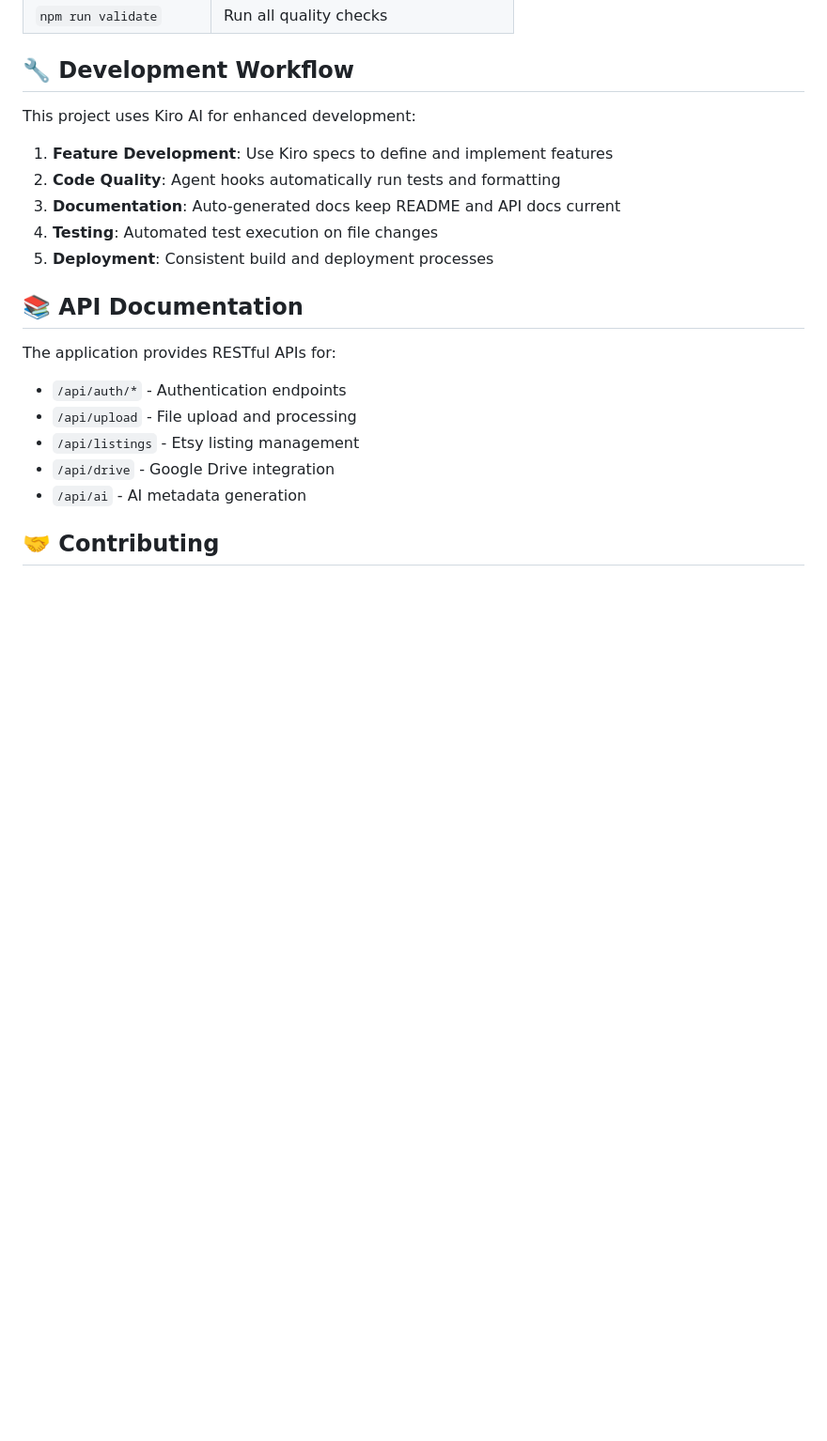
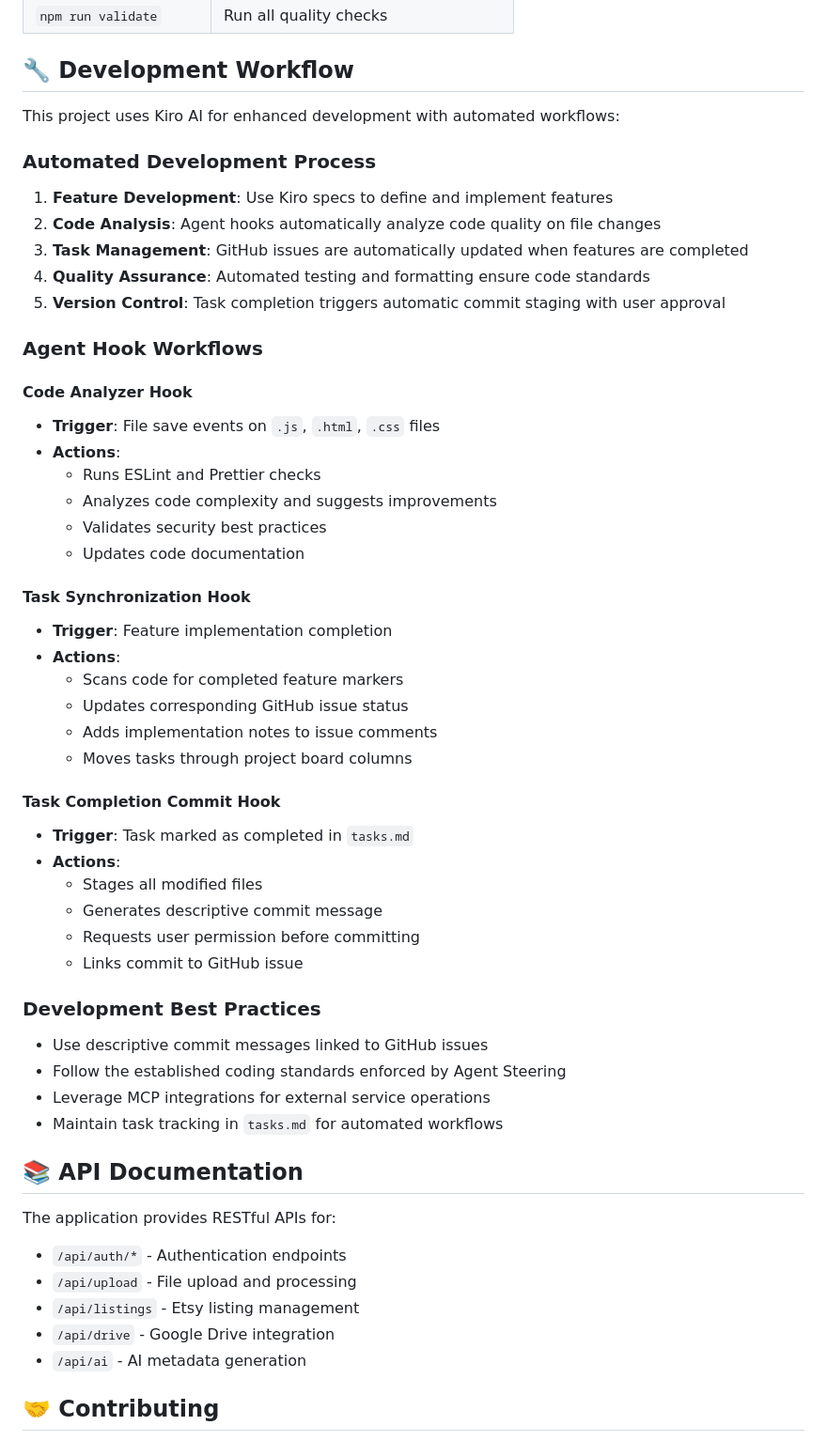
Before and after one commit to rgupta-code/EtsySelfManagement, a Markdown page: README.md, the part around one of its changes. Shown at 94% size. Drawn GitHub-style; blank space fills up the shorter version.

```diff
--- a/README.md
+++ b/README.md
@@ -230,13 +290,47 @@ npm run test:watch
 
 ## 🔧 Development Workflow
 
-This project uses Kiro AI for enhanced development:
+This project uses Kiro AI for enhanced development with automated workflows:
+
+### **Automated Development Process**
 
 1. **Feature Development**: Use Kiro specs to define and implement features
-2. **Code Quality**: Agent hooks automatically run tests and formatting
-3. **Documentation**: Auto-generated docs keep README and API docs current
-4. **Testing**: Automated test execution on file changes
-5. **Deployment**: Consistent build and deployment processes
+2. **Code Analysis**: Agent hooks automatically analyze code quality on file changes
+3. **Task Management**: GitHub issues are automatically updated when features are completed
+4. **Quality Assurance**: Automated testing and formatting ensure code standards
+5. **Version Control**: Task completion triggers automatic commit staging with user approval
+
+### **Agent Hook Workflows**
+
+#### **Code Analyzer Hook**
+- **Trigger**: File save events on `.js`, `.html`, `.css` files
+- **Actions**:
+  - Runs ESLint and Prettier checks
+  - Analyzes code complexity and suggests improvements
+  - Validates security best practices
+  - Updates code documentation
+
+#### **Task Synchronization Hook**
+- **Trigger**: Feature implementation completion
+- **Actions**:
+  - Scans code for completed feature markers
+  - Updates corresponding GitHub issue status
+  - Adds implementation notes to issue comments
+  - Moves tasks through project board columns
+
+#### **Task Completion Commit Hook**
+- **Trigger**: Task marked as completed in `tasks.md`
+- **Actions**:
+  - Stages all modified files
+  - Generates descriptive commit message
+  - Requests user permission before committing
+  - Links commit to GitHub issue
+
+### **Development Best Practices**
+- Use descriptive commit messages linked to GitHub issues
+- Follow the established coding standards enforced by Agent Steering
+- Leverage MCP integrations for external service operations
+- Maintain task tracking in `tasks.md` for automated workflows
 
 ## 📚 API Documentation
 
```
Also changed, not shown: other parts of README.md (+72 -12 lines).
